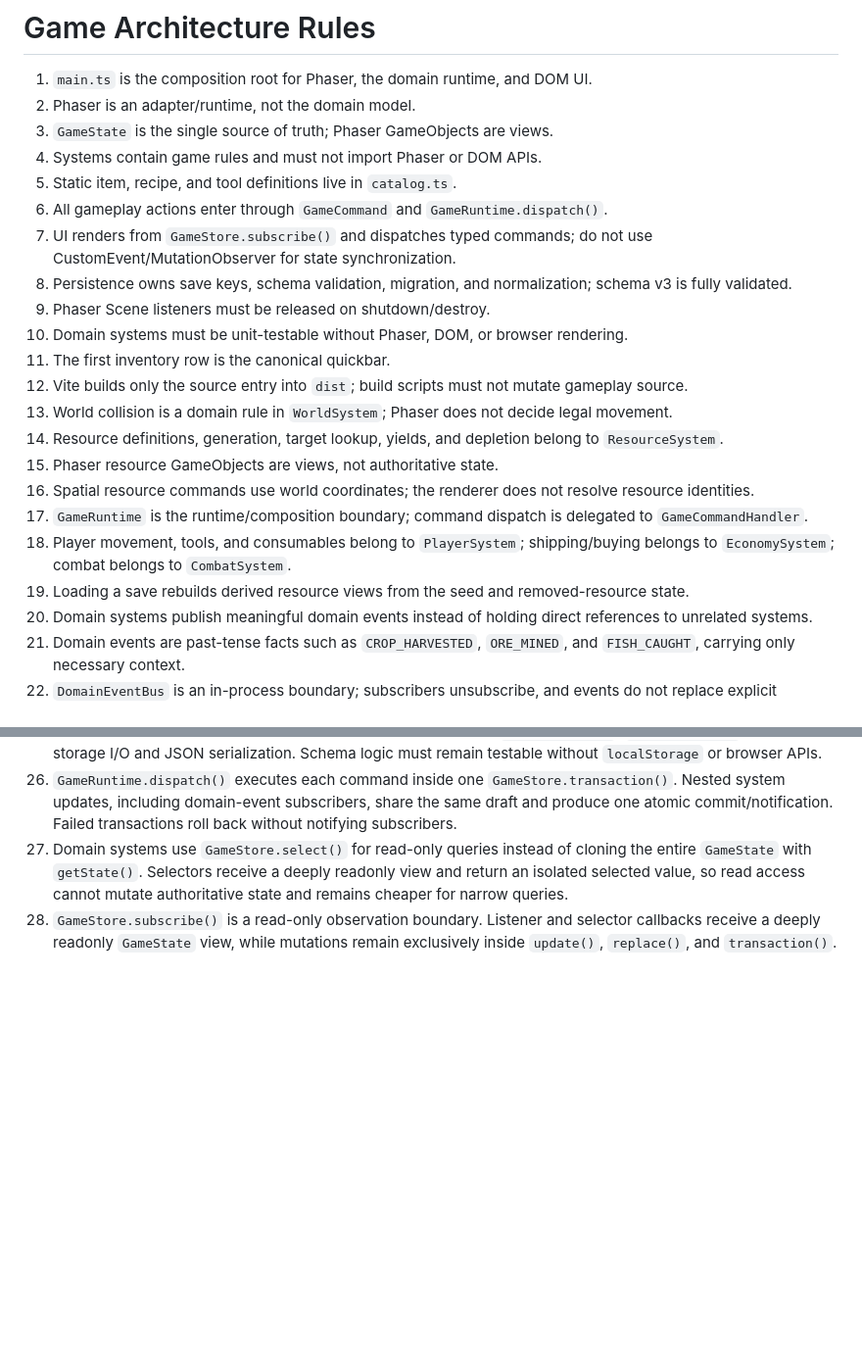
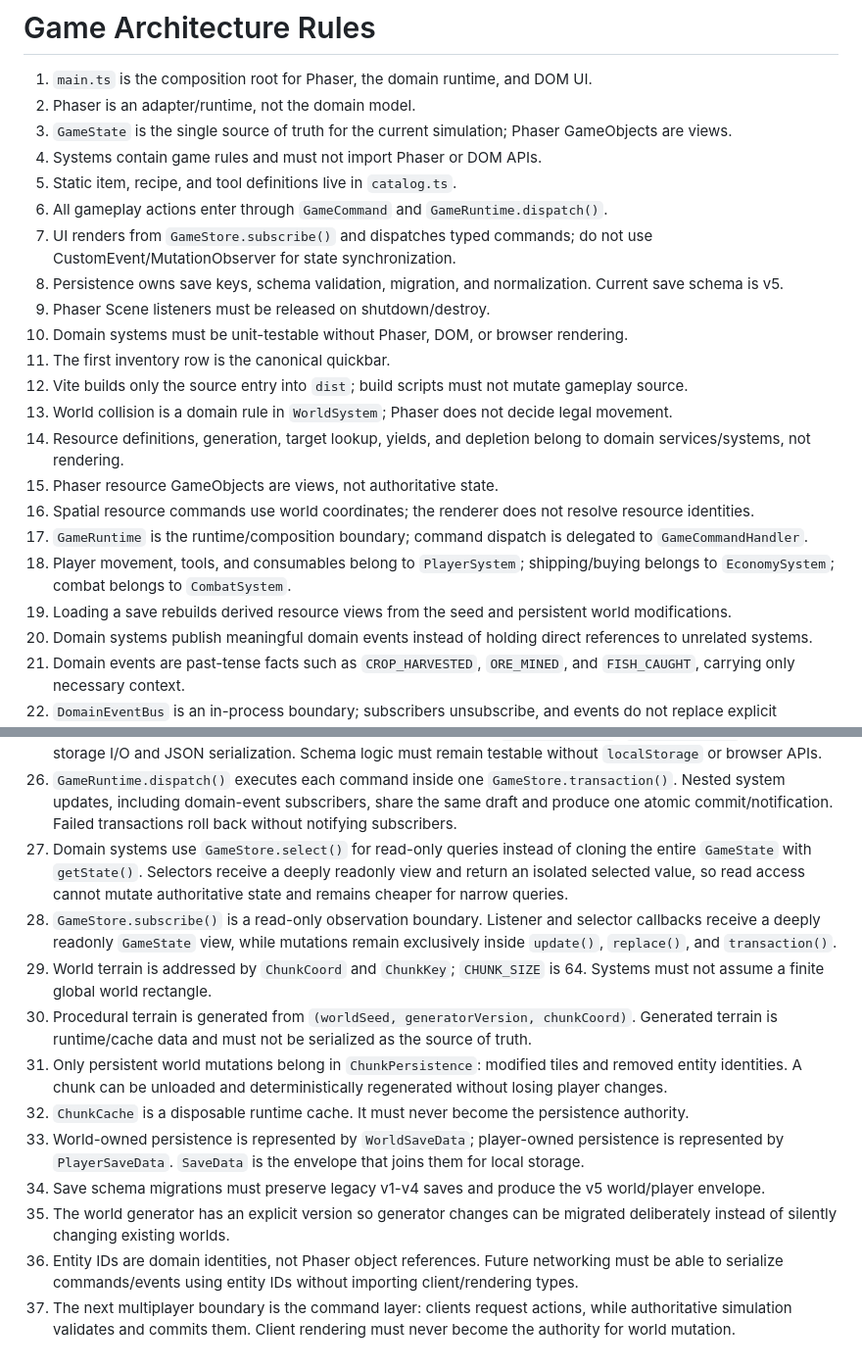
Before and after one commit to Jolybob/Core2d, a Markdown page: src/game/ARCHITECTURE.md, 2 parts joined by grey strips. Shown at 98% size. Rendered like a GitHub page; blank space fills up the shorter version.

Commit message:
docs: document chunked world and split persistence architecture

```diff
--- a/src/game/ARCHITECTURE.md
+++ b/src/game/ARCHITECTURE.md
@@ -2,23 +2,23 @@
 
 1. `main.ts` is the composition root for Phaser, the domain runtime, and DOM UI.
 2. Phaser is an adapter/runtime, not the domain model.
-3. `GameState` is the single source of truth; Phaser GameObjects are views.
+3. `GameState` is the single source of truth for the current simulation; Phaser GameObjects are views.
 4. Systems contain game rules and must not import Phaser or DOM APIs.
 5. Static item, recipe, and tool definitions live in `catalog.ts`.
 6. All gameplay actions enter through `GameCommand` and `GameRuntime.dispatch()`.
 7. UI renders from `GameStore.subscribe()` and dispatches typed commands; do not use CustomEvent/MutationObserver for state synchronization.
-8. Persistence owns save keys, schema validation, migration, and normalization; schema v3 is fully validated.
+8. Persistence owns save keys, schema validation, migration, and normalization. Current save schema is v5.
 9. Phaser Scene listeners must be released on shutdown/destroy.
 10. Domain systems must be unit-testable without Phaser, DOM, or browser rendering.
 11. The first inventory row is the canonical quickbar.
 12. Vite builds only the source entry into `dist`; build scripts must not mutate gameplay source.
 13. World collision is a domain rule in `WorldSystem`; Phaser does not decide legal movement.
-14. Resource definitions, generation, target lookup, yields, and depletion belong to `ResourceSystem`.
+14. Resource definitions, generation, target lookup, yields, and depletion belong to domain services/systems, not rendering.
 15. Phaser resource GameObjects are views, not authoritative state.
 16. Spatial resource commands use world coordinates; the renderer does not resolve resource identities.
 17. `GameRuntime` is the runtime/composition boundary; command dispatch is delegated to `GameCommandHandler`.
 18. Player movement, tools, and consumables belong to `PlayerSystem`; shipping/buying belongs to `EconomySystem`; combat belongs to `CombatSystem`.
-19. Loading a save rebuilds derived resource views from the seed and removed-resource state.
+19. Loading a save rebuilds derived resource views from the seed and persistent world modifications.
 20. Domain systems publish meaningful domain events instead of holding direct references to unrelated systems.
 21. Domain events are past-tense facts such as `CROP_HARVESTED`, `ORE_MINED`, and `FISH_CAUGHT`, carrying only necessary context.
 22. `DomainEventBus` is an in-process boundary; subscribers unsubscribe, and events do not replace explicit command sequencing.
@@ -28,3 +28,12 @@
 26. `GameRuntime.dispatch()` executes each command inside one `GameStore.transaction()`. Nested system updates, including domain-event subscribers, share the same draft and produce one atomic commit/notification. Failed transactions roll back without notifying subscribers.
 27. Domain systems use `GameStore.select()` for read-only queries instead of cloning the entire `GameState` with `getState()`. Selectors receive a deeply readonly view and return an isolated selected value, so read access cannot mutate authoritative state and remains cheaper for narrow queries.
 28. `GameStore.subscribe()` is a read-only observation boundary. Listener and selector callbacks receive a deeply readonly `GameState` view, while mutations remain exclusively inside `update()`, `replace()`, and `transaction()`.
+29. World terrain is addressed by `ChunkCoord` and `ChunkKey`; `CHUNK_SIZE` is 64. Systems must not assume a finite global world rectangle.
+30. Procedural terrain is generated from `(worldSeed, generatorVersion, chunkCoord)`. Generated terrain is runtime/cache data and must not be serialized as the source of truth.
+31. Only persistent world mutations belong in `ChunkPersistence`: modified tiles and removed entity identities. A chunk can be unloaded and deterministically regenerated without losing player changes.
+32. `ChunkCache` is a disposable runtime cache. It must never become the persistence authority.
+33. World-owned persistence is represented by `WorldSaveData`; player-owned persistence is represented by `PlayerSaveData`. `SaveData` is the envelope that joins them for local storage.
+34. Save schema migrations must preserve legacy v1-v4 saves and produce the v5 world/player envelope.
+35. The world generator has an explicit version so generator changes can be migrated deliberately instead of silently changing existing worlds.
+36. Entity IDs are domain identities, not Phaser object references. Future networking must be able to serialize commands/events using entity IDs without importing client/rendering types.
+37. The next multiplayer boundary is the command layer: clients request actions, while authoritative simulation validates and commits them. Client rendering must never become the authority for world mutation.
```
